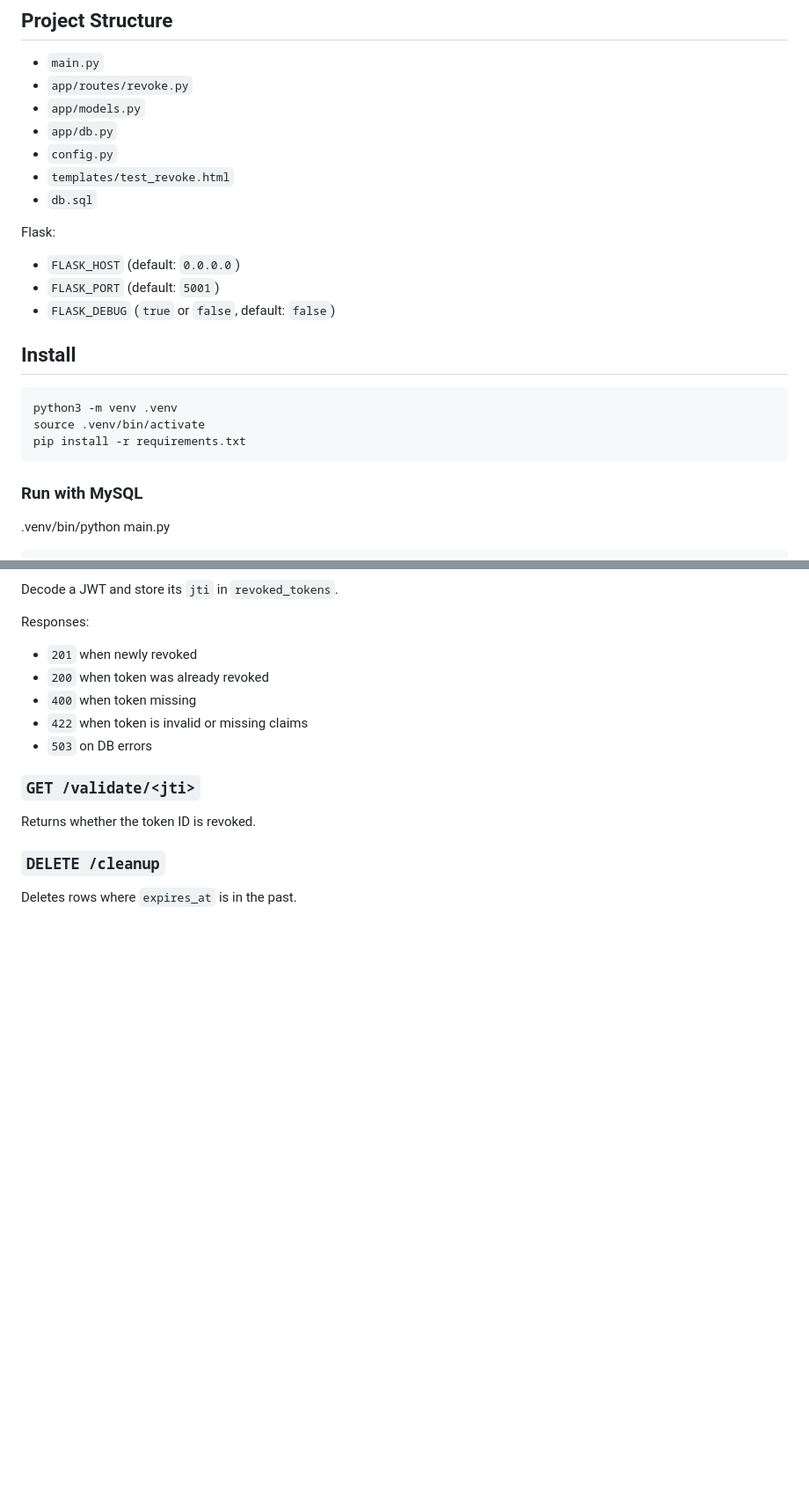
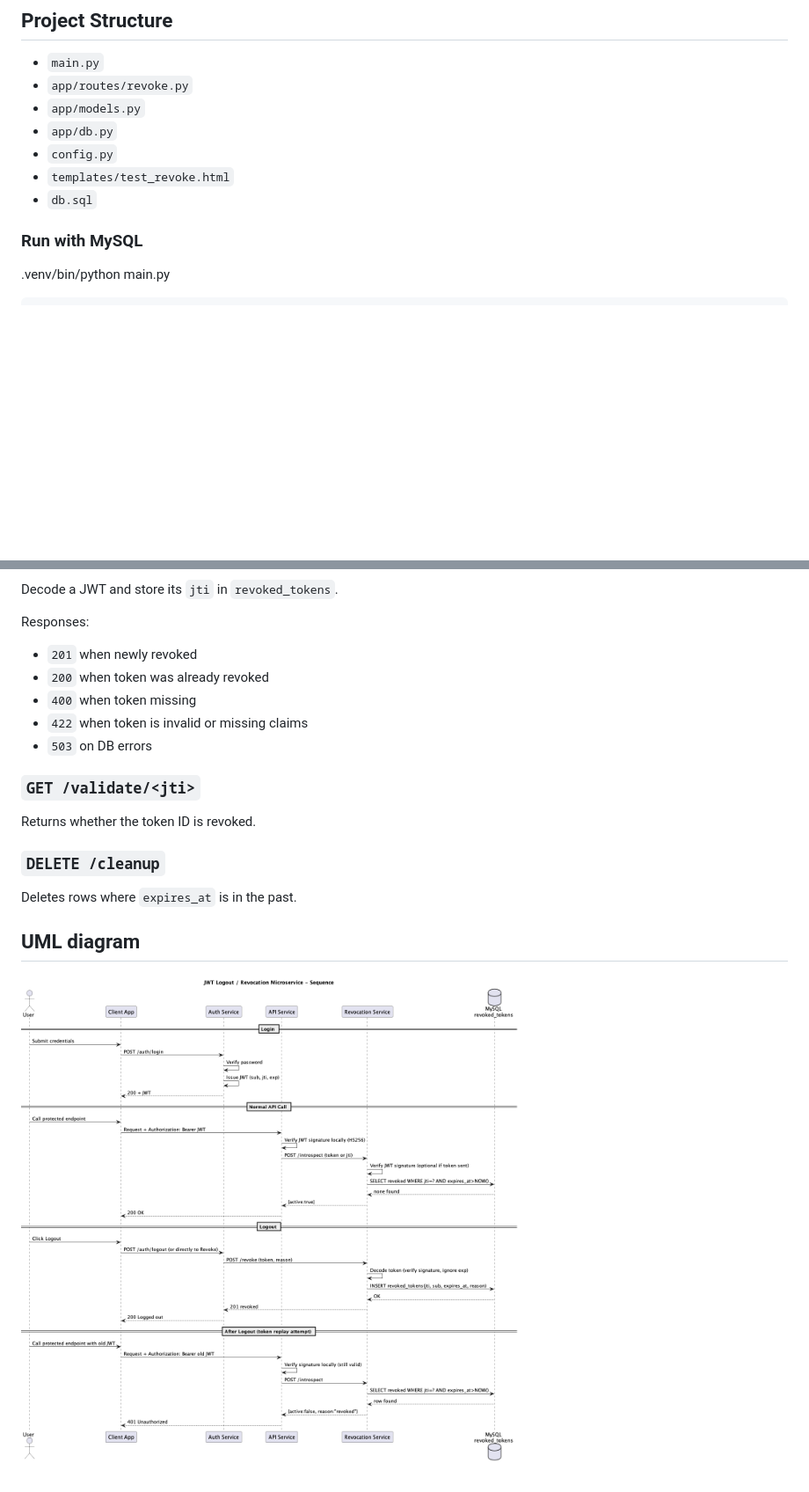
Before and after one commit to burton-its/logout, a Markdown page: README.md, 2 parts joined by grey strips. Shown at 88% size. GitHub-like rendering; pictures changed too: diag.png (added); blank space fills up the shorter version.

Commit message:
uml diagram

````diff
--- a/README.md
+++ b/README.md
@@ -19,25 +19,6 @@ It stores revoked JWT `jti` values in a database and exposes endpoints to:
 - `config.py`
 - `templates/test_revoke.html`
 - `db.sql`
-
-
-
-
-
-
-Flask:
-- `FLASK_HOST` (default: `0.0.0.0`)
-- `FLASK_PORT` (default: `5001`)
-- `FLASK_DEBUG` (`true` or `false`, default: `false`)
-
-## Install
-
-```bash
-python3 -m venv .venv
-source .venv/bin/activate
-pip install -r requirements.txt
-```
-
 
 
 ### Run with MySQL
@@ -73,3 +54,8 @@ Returns whether the token ID is revoked.
 
 ### `DELETE /cleanup`
 Deletes rows where `expires_at` is in the past.
+
+
+## UML diagram
+
+![Revoke Architecture Diagram](diag.png)
````
Also changed, not shown: 1 other file.
